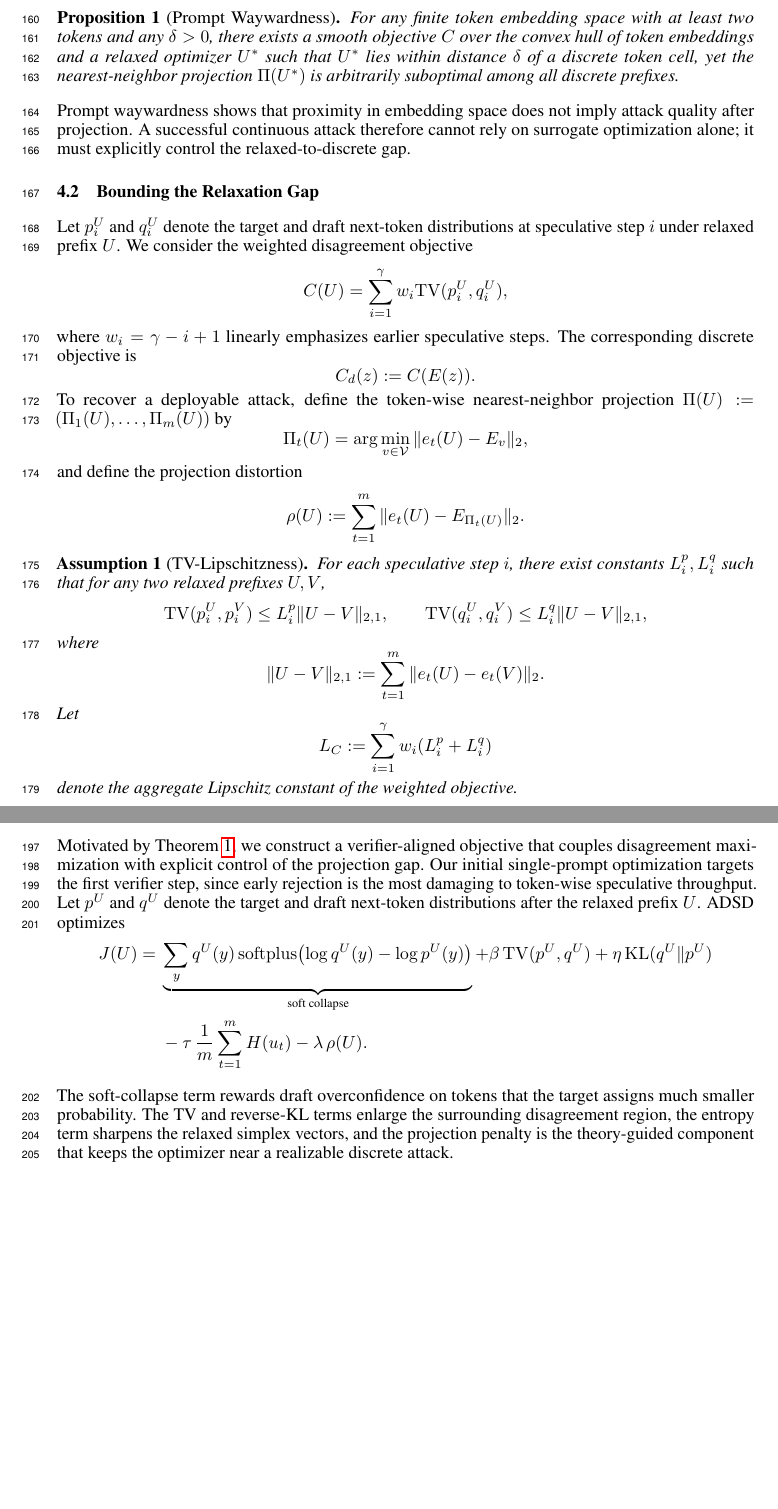
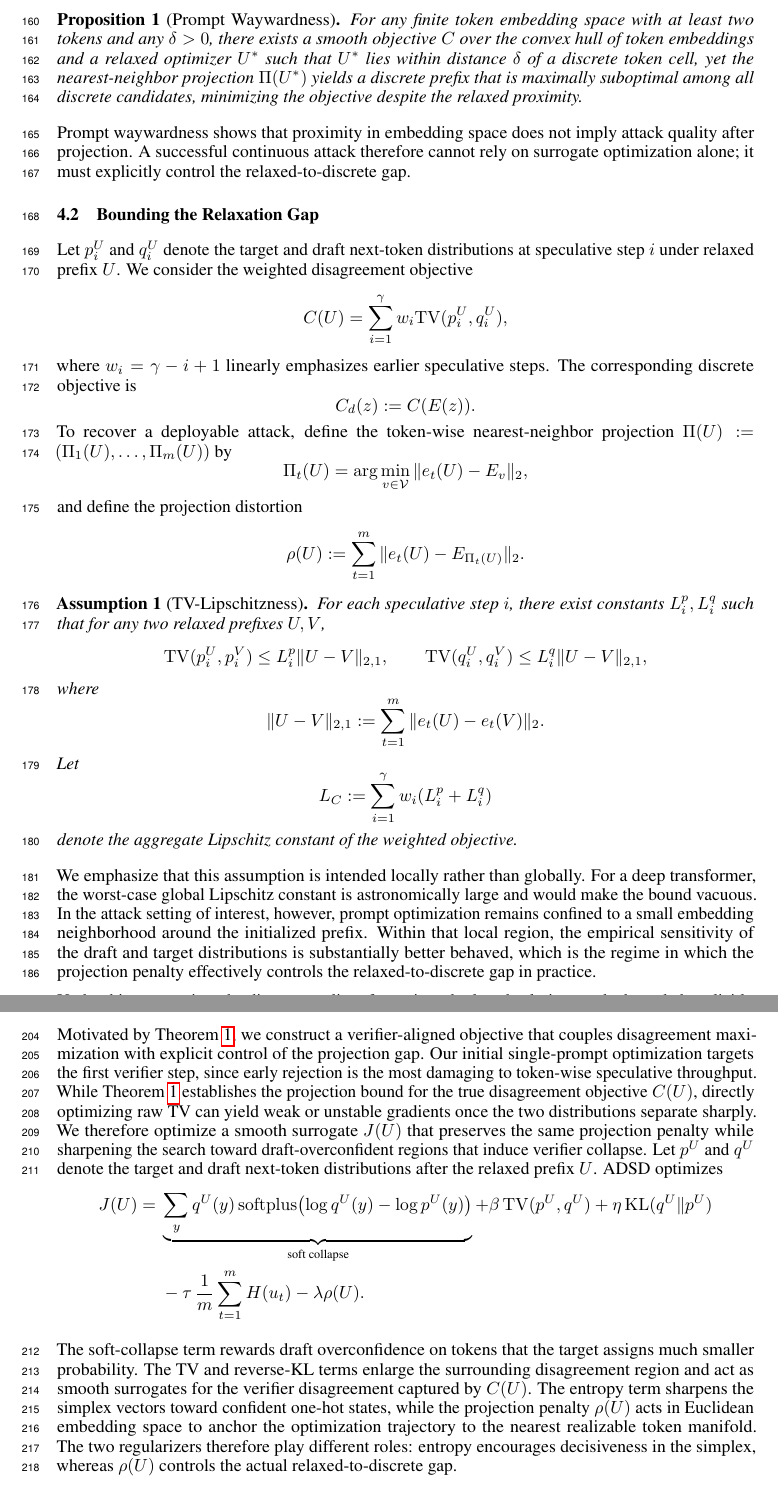
Before and after one commit to ulairii/ADSD, a LaTeX paper (paper.tex, which reads Sections/Methodology.tex): two parts of pages 5 and 6 of 19, joined at a grey line, cut so that both start at the same text, the shorter picture padded with empty space. Compiled offline with pdfLaTeX.

Commit message:
refine method

```diff
--- a/Sections/Methodology.tex
+++ b/Sections/Methodology.tex
@@ -44,7 +44,8 @@ For any finite token embedding space with at least two tokens and any
 $\delta > 0$, there exists a smooth objective $C$ over the convex hull of token
 embeddings and a relaxed optimizer $U^*$ such that $U^*$ lies within distance
 $\delta$ of a discrete token cell, yet the nearest-neighbor projection
-$\Pi(U^*)$ is arbitrarily suboptimal among all discrete prefixes.
+$\Pi(U^*)$ yields a discrete prefix that is maximally suboptimal among all
+discrete candidates, minimizing the objective despite the relaxed proximity.
 \end{proposition}
 
 Prompt waywardness shows that proximity in embedding space does not imply
@@ -95,6 +96,15 @@ L_C := \sum_{i=1}^{\gamma} w_i (L_i^p + L_i^q)
 denote the aggregate Lipschitz constant of the weighted objective.
 \end{assumption}
 
+We emphasize that this assumption is intended locally rather than globally.
+For a deep transformer, the worst-case global Lipschitz constant is
+astronomically large and would make the bound vacuous. In the attack setting of
+interest, however, prompt optimization remains confined to a small embedding
+neighborhood around the initialized prefix. Within that local region, the
+empirical sensitivity of the draft and target distributions is substantially
+better behaved, which is the regime in which the projection penalty
+effectively controls the relaxed-to-discrete gap in practice.
+
 Under this assumption, the discrete quality of a projected relaxed solution can
 be bounded explicitly.
 
@@ -156,24 +167,34 @@ penalty rather than treating projection as a post-processing step.
 
 Motivated by Theorem~\ref{thm:relax-gap}, we construct a verifier-aligned
 objective that couples disagreement maximization with explicit control of the
-projection gap. Our initial single-prompt optimization targets the first verifier step,
-since early rejection is the most damaging to token-wise speculative
-throughput. Let $p^U$ and $q^U$ denote the target and draft next-token
-distributions after the relaxed prefix $U$. ADSD optimizes
+projection gap. Our initial single-prompt optimization targets the first
+verifier step, since early rejection is the most damaging to token-wise
+speculative throughput. While Theorem~\ref{thm:relax-gap} establishes the
+projection bound for the true disagreement objective $C(U)$, directly
+optimizing raw TV can yield weak or unstable gradients once the two
+distributions separate sharply. We therefore optimize a smooth surrogate
+$J(U)$ that preserves the same projection penalty while sharpening the search
+toward draft-overconfident regions that induce verifier collapse. Let $p^U$
+and $q^U$ denote the target and draft next-token distributions after the
+relaxed prefix $U$. ADSD optimizes
 \begin{align*}
 J(U) ={}&
 \underbrace{\sum_{y} q^U(y)\,\mathrm{softplus}\!\left(\log q^U(y)-\log p^U(y)\right)}_{\text{soft collapse}}
 + \beta \,\tv(p^U, q^U)
 + \eta \,\mathrm{KL}(q^U \Vert p^U) \\
 &- \tau \,\frac{1}{m}\sum_{t=1}^{m} H(u_t)
-- \lambda \,\rho(U).
+- \lambda\rho(U).
 \end{align*}
 
 The soft-collapse term rewards draft overconfidence on tokens that the target
 assigns much smaller probability. The TV and reverse-KL terms enlarge the
-surrounding disagreement region, the entropy term sharpens the relaxed simplex
-vectors, and the projection penalty is the theory-guided component that keeps
-the optimizer near a realizable discrete attack.
+surrounding disagreement region and act as smooth surrogates for the verifier
+disagreement captured by $C(U)$. The entropy term sharpens the simplex vectors
+toward confident one-hot states, while the projection penalty $\rho(U)$ acts
+in Euclidean embedding space to anchor the optimization trajectory to the
+nearest realizable token manifold. The two regularizers therefore play
+different roles: entropy encourages decisiveness in the simplex, whereas
+$\rho(U)$ controls the actual relaxed-to-discrete gap.
 
 In the implementation, the prefix is parameterized by per-position vocabulary
 logits. A softmax converts those logits into simplex vectors, and Adam updates
```
Also changed, not shown: Sections/Methodology.tex (9 more changed lines).
